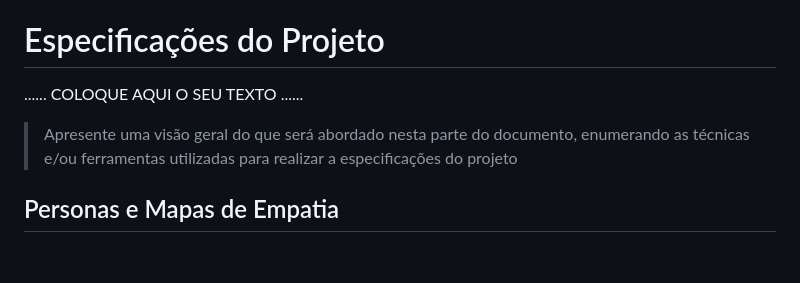
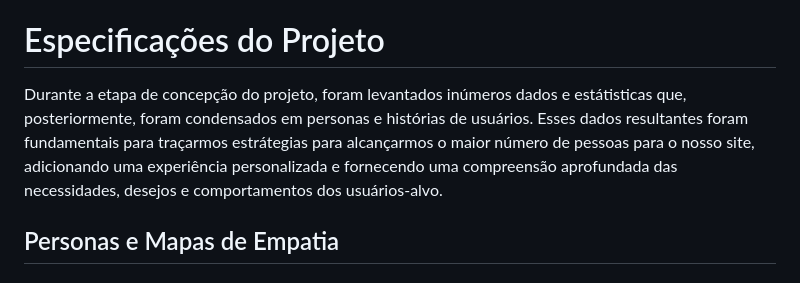
Before and after one commit to ICEI-PUC-Minas-PCO-SI/pco-si-2024-1-tiaw-buscapet, a Markdown page: docs/02 - relatório técnico/Relatorio Tecnico - TEMPLATE.md, the part around the change. GitHub-like rendering.

```diff
--- a/docs/02 - relatório técnico/Relatorio Tecnico - TEMPLATE.md
+++ b/docs/02 - relatório técnico/Relatorio Tecnico - TEMPLATE.md
@@ -84,11 +84,7 @@ A justificativa se dá na necessidade de contribuir para o bem-estar de todos os
 
 # Especificações do Projeto
 
-......  COLOQUE AQUI O SEU TEXTO ......
-
-> Apresente uma visão geral do que será abordado nesta parte do
-> documento, enumerando as técnicas e/ou ferramentas utilizadas para
-> realizar a especificações do projeto
+Durante a etapa de concepção do projeto, foram levantados inúmeros dados e estátisticas que, posteriormente, foram condensados em personas e histórias de usuários. Esses dados resultantes foram fundamentais para traçarmos estrátegias para alcançarmos o maior número de pessoas para o nosso site, adicionando uma experiência personalizada e fornecendo uma compreensão aprofundada das necessidades, desejos e comportamentos dos usuários-alvo.
 
 ## Personas e Mapas de Empatia
 
```
